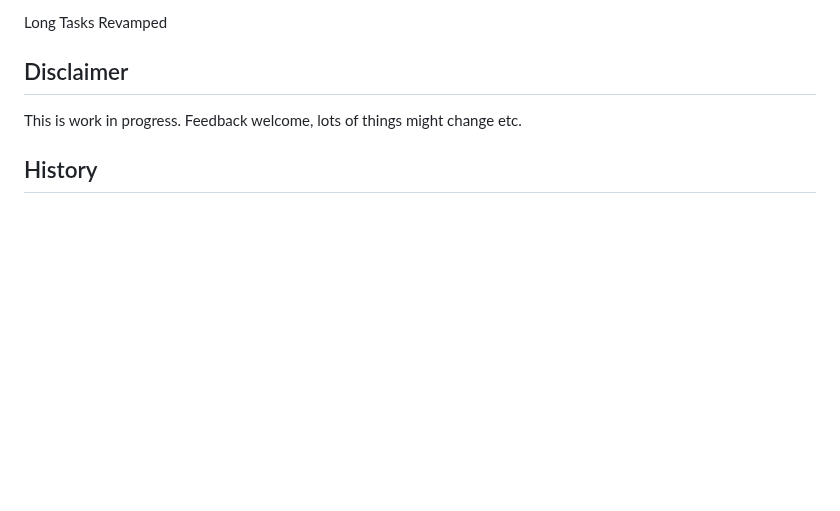
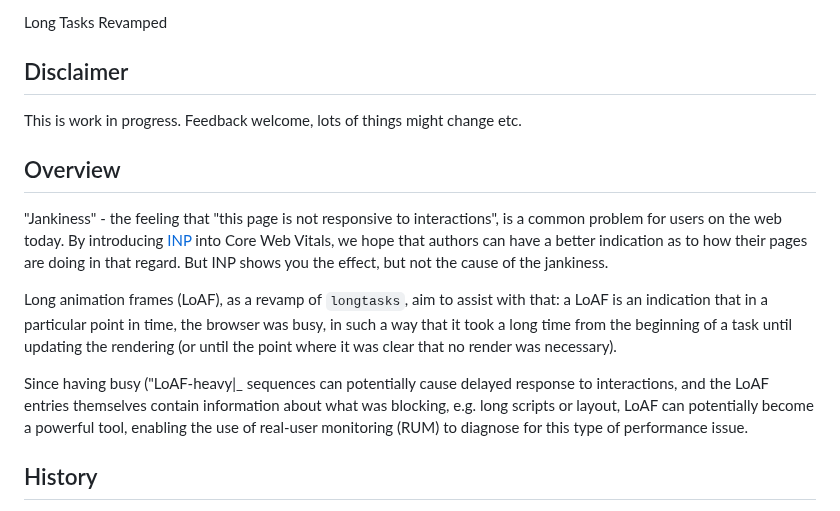
Before and after one commit to w3c/longtasks, a Markdown page: loaf-explainer.md, the part around the change. Drawn GitHub-style; blank space fills up the shorter version.

Commit message:
Add overview to loaf explainer

```diff
--- a/loaf-explainer.md
+++ b/loaf-explainer.md
@@ -3,6 +3,20 @@ Long Tasks Revamped
 
 ## Disclaimer
 This is work in progress. Feedback welcome, lots of things might change etc.
+
+## Overview
+
+"Jankiness" - the feeling that "this page is not responsive to interactions", is a common problem for users on the web today.
+By introducing [INP](https://web.dev/inp/) into Core Web Vitals, we hope that authors can have a better indication as to
+how their pages are doing in that regard. But INP shows you the effect, but not the cause of the jankiness.
+
+Long animation frames (LoAF), as a revamp of `longtasks`, aim to assist with that: a LoAF is an indication that in a particular
+point in time, the browser was busy, in such a way that it took a long time from the beginning of a task until updating the rendering
+(or until the point where it was clear that no render was necessary).
+
+Since having busy ("LoAF-heavy|_ sequences can potentially cause delayed response to interactions, and the LoAF entries themselves contain information about
+what was blocking, e.g. long scripts or layout, LoAF can potentially become a powerful tool, enabling the use of real-user monitoring (RUM) to diagnose
+for this type of performance issue.
 
 ## History
 
```
